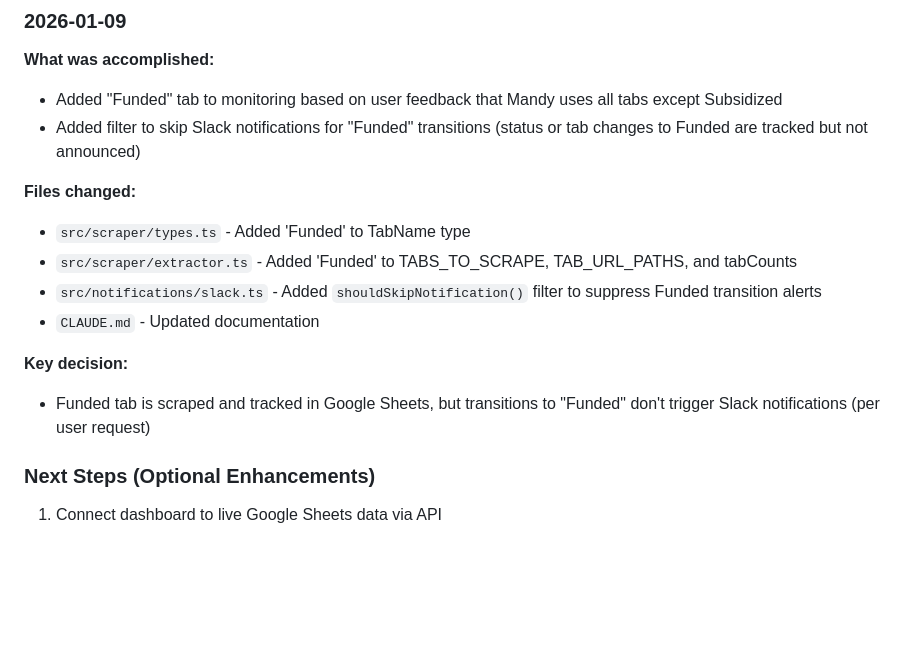
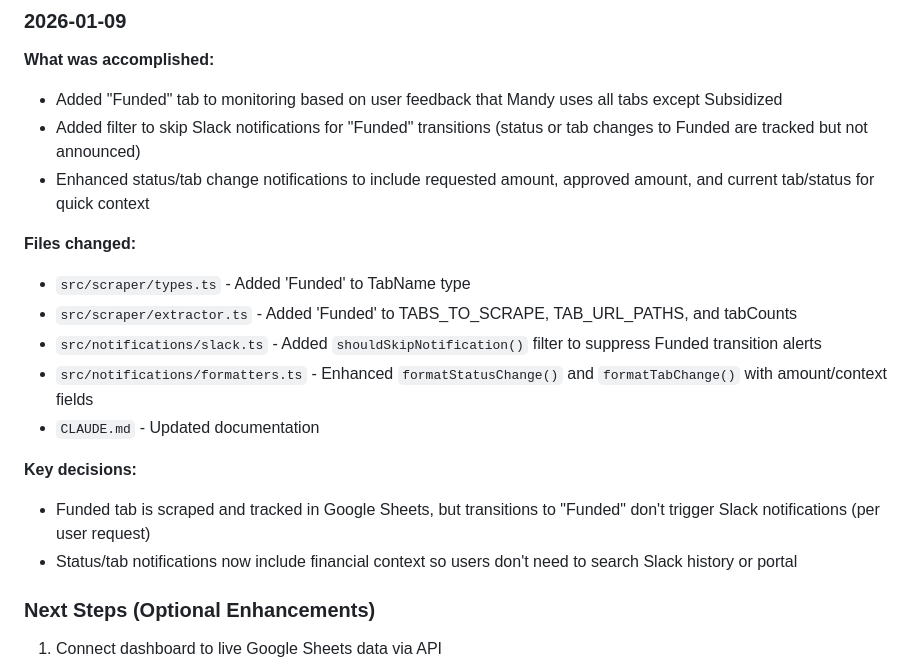
Before and after one commit to sbg1234/Beautify-Copilot, a Markdown page: CLAUDE.md, the part around the change. Rendered like a GitHub page; blank space fills up the shorter version.

Commit message:
Update CLAUDE.md with notification format enhancements
Co-Authored-By: Claude Opus 4.5 <noreply@anthropic.com>

```diff
--- a/CLAUDE.md
+++ b/CLAUDE.md
@@ -151,15 +151,18 @@ Credentials stored in `.env` (not committed):
 **What was accomplished:**
 - Added "Funded" tab to monitoring based on user feedback that Mandy uses all tabs except Subsidized
 - Added filter to skip Slack notifications for "Funded" transitions (status or tab changes to Funded are tracked but not announced)
+- Enhanced status/tab change notifications to include requested amount, approved amount, and current tab/status for quick context
 
 **Files changed:**
 - `src/scraper/types.ts` - Added 'Funded' to TabName type
 - `src/scraper/extractor.ts` - Added 'Funded' to TABS_TO_SCRAPE, TAB_URL_PATHS, and tabCounts
 - `src/notifications/slack.ts` - Added `shouldSkipNotification()` filter to suppress Funded transition alerts
+- `src/notifications/formatters.ts` - Enhanced `formatStatusChange()` and `formatTabChange()` with amount/context fields
 - `CLAUDE.md` - Updated documentation
 
-**Key decision:**
+**Key decisions:**
 - Funded tab is scraped and tracked in Google Sheets, but transitions to "Funded" don't trigger Slack notifications (per user request)
+- Status/tab notifications now include financial context so users don't need to search Slack history or portal
 
 ### Next Steps (Optional Enhancements)
 1. Connect dashboard to live Google Sheets data via API
```
